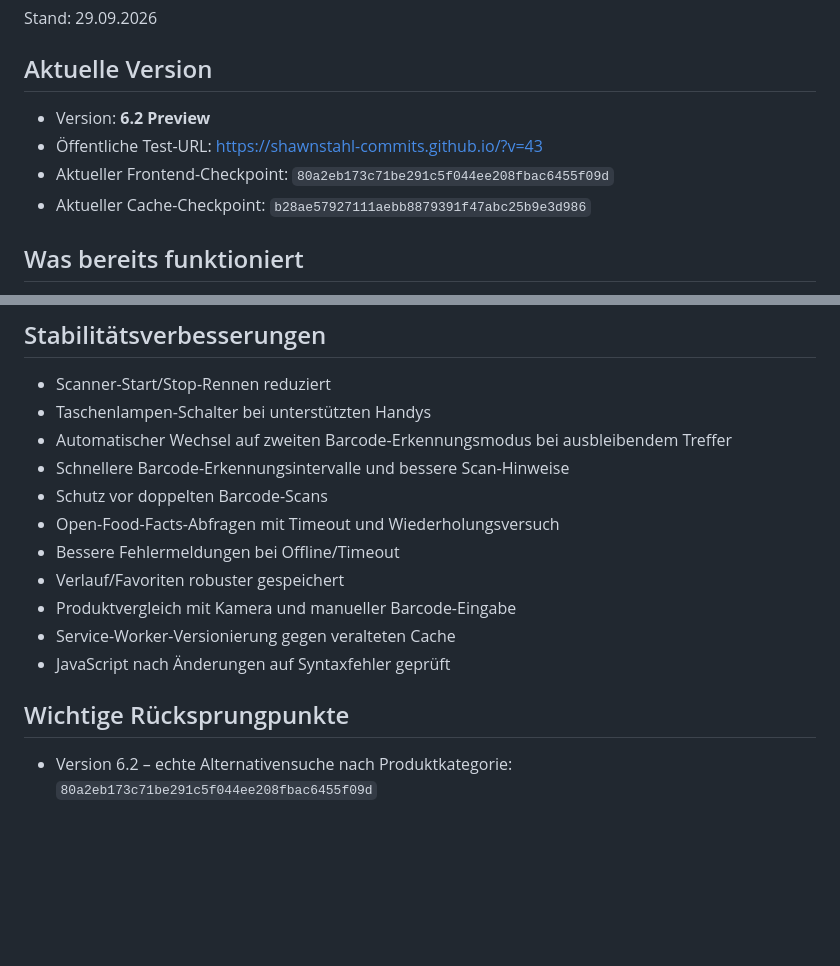
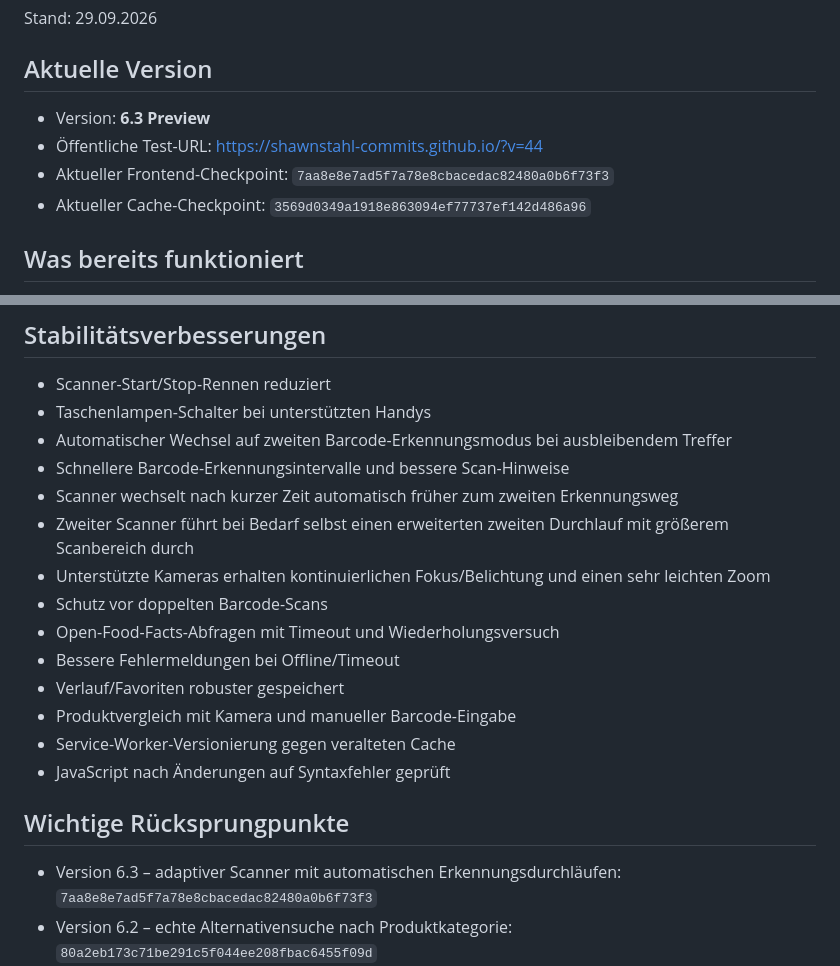
Before and after one commit to shawnstahl-commits/shawnstahl-commits.github.io, a Markdown page: PROJECT_STATUS.md, 2 parts joined by grey strips. Rendered like a GitHub page; blank space fills up the shorter version.

Commit message:
Update checkpoint for adaptive scanner 6.3

```diff
--- a/PROJECT_STATUS.md
+++ b/PROJECT_STATUS.md
@@ -3,10 +3,10 @@
 Stand: 29.09.2026
 
 ## Aktuelle Version
-- Version: **6.2 Preview**
-- Öffentliche Test-URL: https://shawnstahl-commits.github.io/?v=43
-- Aktueller Frontend-Checkpoint: `80a2eb173c71be291c5f044ee208fbac6455f09d`
-- Aktueller Cache-Checkpoint: `b28ae57927111aebb8879391f47abc25b9e3d986`
+- Version: **6.3 Preview**
+- Öffentliche Test-URL: https://shawnstahl-commits.github.io/?v=44
+- Aktueller Frontend-Checkpoint: `7aa8e8e7ad5f7a78e8cbacedac82480a0b6f73f3`
+- Aktueller Cache-Checkpoint: `3569d0349a1918e863094ef77737ef142d486a96`
 
 ## Was bereits funktioniert
 - Barcode-Scan per Kamera
@@ -44,6 +44,9 @@ Stand: 29.09.2026
 - Taschenlampen-Schalter bei unterstützten Handys
 - Automatischer Wechsel auf zweiten Barcode-Erkennungsmodus bei ausbleibendem Treffer
 - Schnellere Barcode-Erkennungsintervalle und bessere Scan-Hinweise
+- Scanner wechselt nach kurzer Zeit automatisch früher zum zweiten Erkennungsweg
+- Zweiter Scanner führt bei Bedarf selbst einen erweiterten zweiten Durchlauf mit größerem Scanbereich durch
+- Unterstützte Kameras erhalten kontinuierlichen Fokus/Belichtung und einen sehr leichten Zoom
 - Schutz vor doppelten Barcode-Scans
 - Open-Food-Facts-Abfragen mit Timeout und Wiederholungsversuch
 - Bessere Fehlermeldungen bei Offline/Timeout
@@ -53,6 +56,7 @@ Stand: 29.09.2026
 - JavaScript nach Änderungen auf Syntaxfehler geprüft
 
 ## Wichtige Rücksprungpunkte
+- Version 6.3 – adaptiver Scanner mit automatischen Erkennungsdurchläufen: `7aa8e8e7ad5f7a78e8cbacedac82480a0b6f73f3`
 - Version 6.2 – echte Alternativensuche nach Produktkategorie: `80a2eb173c71be291c5f044ee208fbac6455f09d`
 - Version 6.1 – Hilfe & Einführung für neue Nutzer: `b0d2f271650b865eb2d648f2fa624a20aa2126bb`
 - Version 6.0 – neues Scan-Ergebnis mit Schnellübersicht: `27dcbafd8f194d2456e1f4a83a5faf50dbf9b94f`
```
